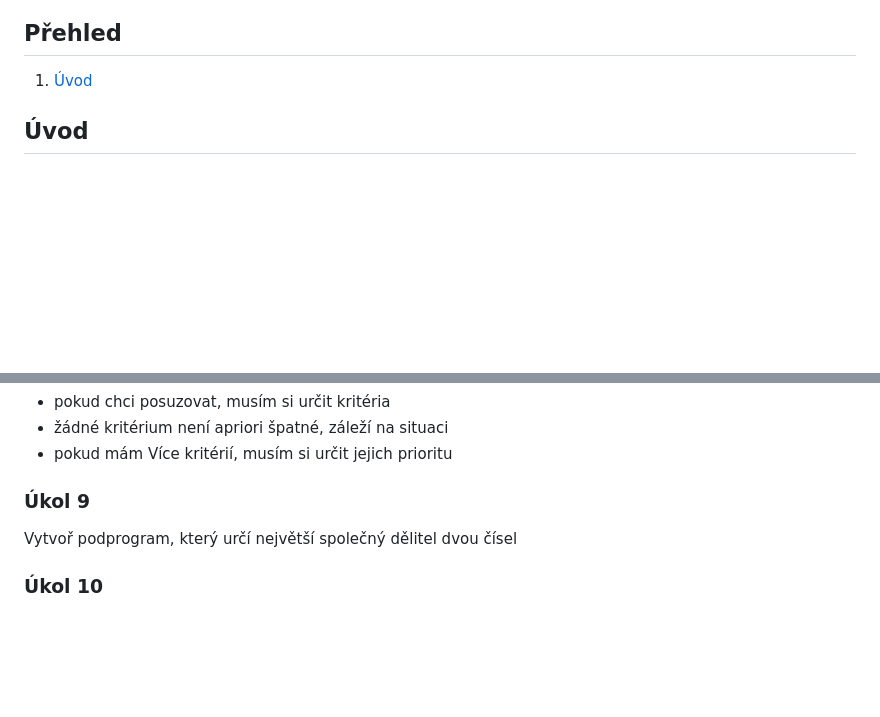
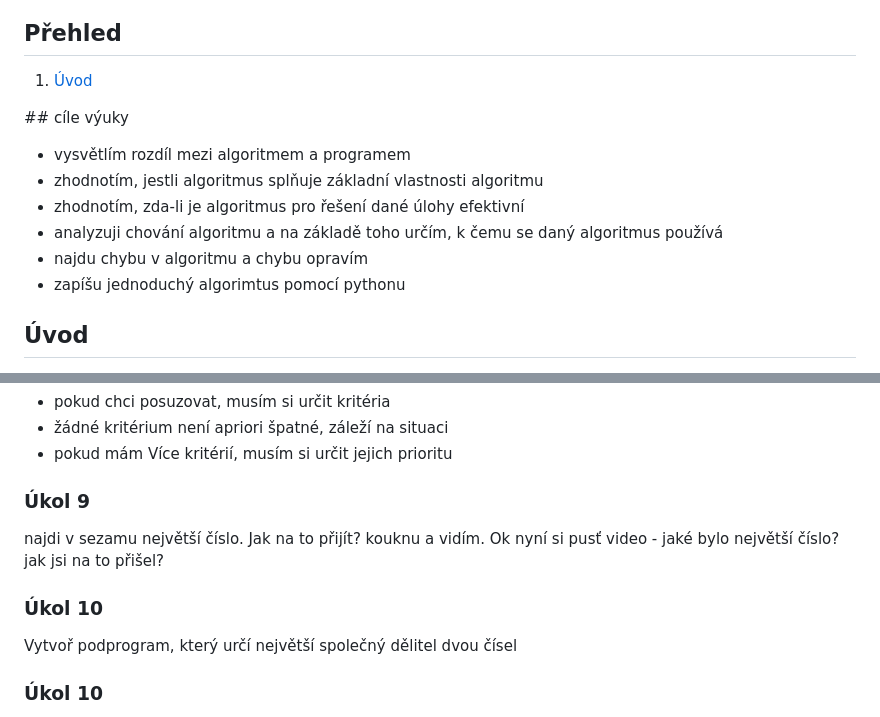
Before and after one commit to kohuto/gpisnicka, a Markdown page: programovani_algoritmizace/algoritmizace.md, 2 parts joined by grey strips. Rendered like a GitHub page; blank space fills up the shorter version.

```diff
--- a/programovani_algoritmizace/algoritmizace.md
+++ b/programovani_algoritmizace/algoritmizace.md
@@ -2,6 +2,15 @@
 ## Přehled
 
 1. [Úvod](#úvod)
+
+## cíle výuky
+
+- vysvětlím rozdíl mezi algoritmem a programem
+- zhodnotím, jestli algoritmus splňuje základní vlastnosti algoritmu
+- zhodnotím, zda-li je algoritmus pro řešení dané úlohy efektivní
+- analyzuji chování algoritmu a na základě toho určím, k čemu se daný algoritmus používá
+- najdu chybu v algoritmu a chybu opravím
+- zapíšu jednoduchý algorimtus pomocí pythonu
 
 ## Úvod
 
@@ -80,6 +89,9 @@ Který algoritmus je nejlepší? Co znamená v tomto případě nejlepší?
 - pokud mám Více kritérií, musím si určit jejich prioritu
 
 ### Úkol 9
+najdi v sezamu největší číslo. Jak na to přijít? kouknu a vidím. Ok nyní si pusť video - jaké bylo největší číslo? jak jsi na to přišel?
+
+### Úkol 10
 
 Vytvoř podprogram, který určí největší společný dělitel dvou čísel
 
```
Also changed, not shown: programovani_algoritmizace/programovani_uvod.md (+3 -7 lines), images/souradnice-konkretne.png (added), images/souradnice-obecne.png (added).
